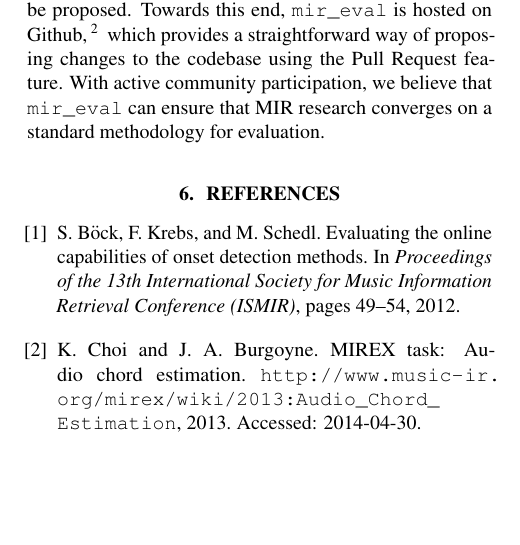
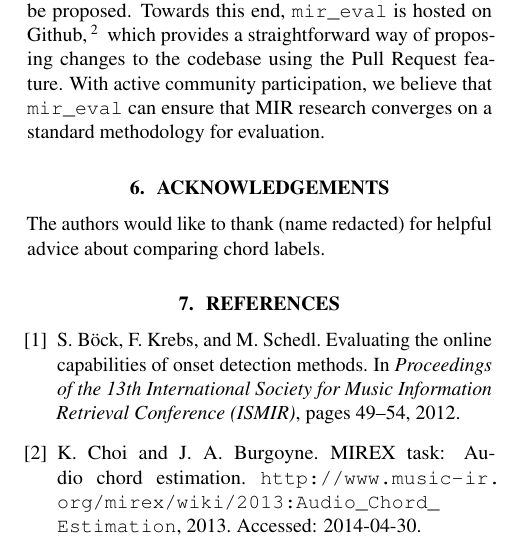
Before and after one commit to craffel/mir_eval-ismir, a LaTeX paper (paper/paper.tex): part of one column of page 5 of 6, cut so that both start at the same text, the shorter picture padded with empty space. The pictures show the PDF file paper/paper.pdf that the author committed with the source.

Commit message:
Acknowledgements

```diff
--- a/paper/paper.tex
+++ b/paper/paper.tex
@@ -355,6 +355,10 @@ While we have given thorough consideration to the design choices made in \mireva
 Towards this end, \mireval{} is hosted on Github,\footnote{URL redacted} which provides a straightforward way of proposing changes to the codebase using the Pull Request feature.
 With active community participation, we believe that \mireval{} can ensure that MIR research converges on a standard methodology for evaluation.
 
+\section{Acknowledgements}
+
+The authors would like to thank (name redacted) for helpful advice about comparing chord labels.
+
 \bibliography{mir_eval}
 
 \end{document}
```
Also changed, not shown: paper/paper.pdf.
